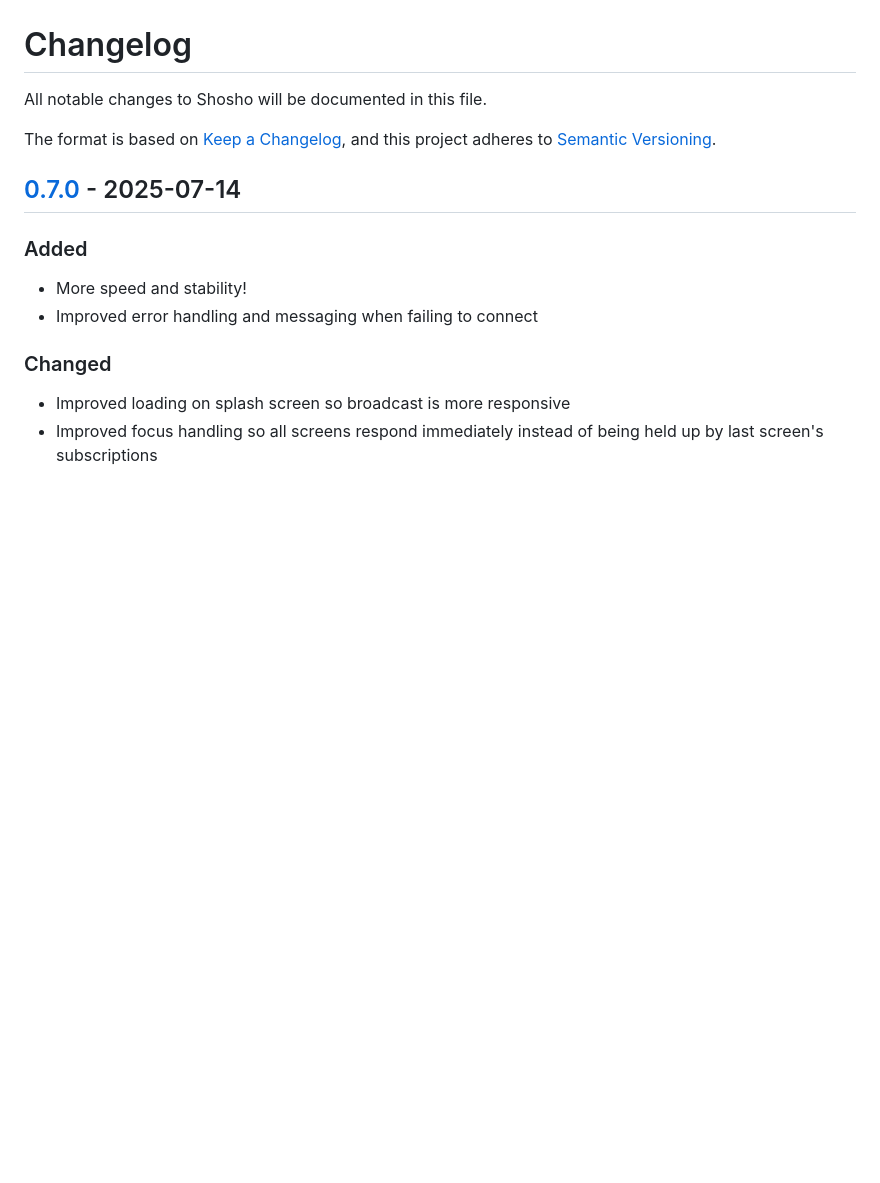
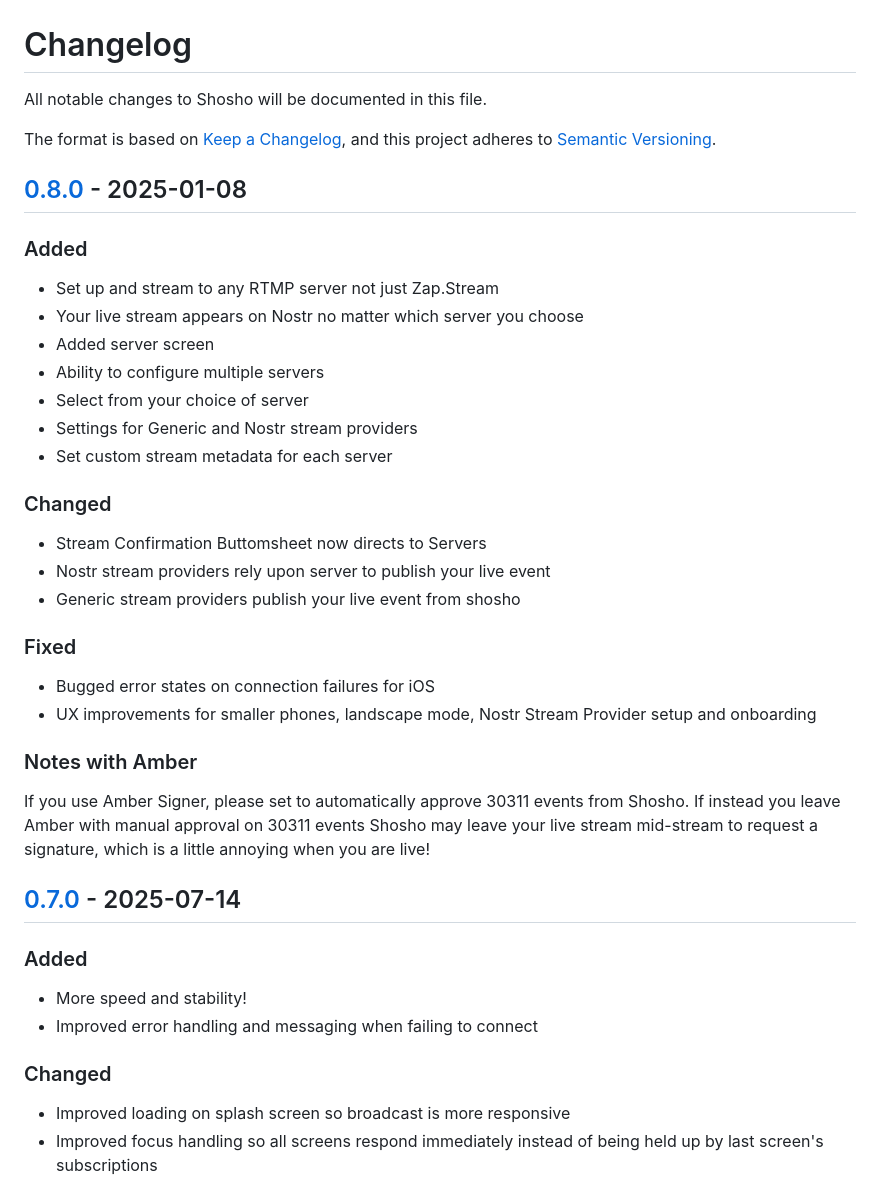
Before and after one commit to r0d8lsh0p/shosho-releases, a Markdown page: CHANGELOG.md, the part around one of its changes. Drawn GitHub-style; blank space fills up the shorter version.

```diff
--- a/CHANGELOG.md
+++ b/CHANGELOG.md
@@ -4,6 +4,33 @@ All notable changes to Shosho will be documented in this file.
 
 The format is based on [Keep a Changelog](https://keepachangelog.com/en/1.0.0/),
 and this project adheres to [Semantic Versioning](https://semver.org/spec/v2.0.0.html).
+
+## [0.8.0] - 2025-01-08
+
+### Added
+
+- Set up and stream to any RTMP server not just Zap.Stream
+- Your live stream appears on Nostr no matter which server you choose
+- Added server screen
+- Ability to configure multiple servers
+- Select from your choice of server
+- Settings for Generic and Nostr stream providers
+- Set custom stream metadata for each server
+
+### Changed
+
+- Stream Confirmation Buttomsheet now directs to Servers
+- Nostr stream providers rely upon server to publish your live event
+- Generic stream providers publish your live event from shosho
+
+### Fixed
+
+- Bugged error states on connection failures for iOS
+- UX improvements for smaller phones, landscape mode, Nostr Stream Provider setup and onboarding
+
+### Notes with Amber
+
+If you use Amber Signer, please set to automatically approve 30311 events from Shosho. If instead you leave Amber with manual approval on 30311 events Shosho may leave your live stream mid-stream to request a signature, which is a little annoying when you are live!
 
 ## [0.7.0] - 2025-07-14
 
```
Also changed, not shown: other parts of CHANGELOG.md (+1 -0 lines), README.md (+15 -3 lines), changelogs/0.7.0.md (deleted, +0 -31 lines), changelogs/0.8.0.md (added, +26 -0 lines), images/Streaming-Server-Setup-2.png (added), images/Streaming-Server-Setup-3.png (added), 3 other files.
